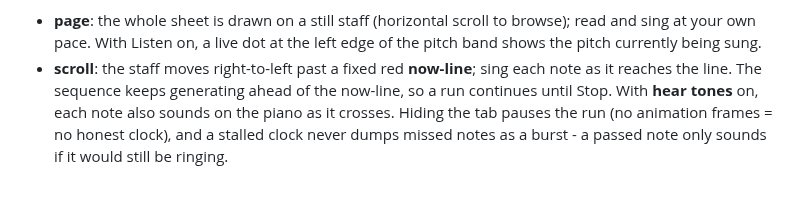
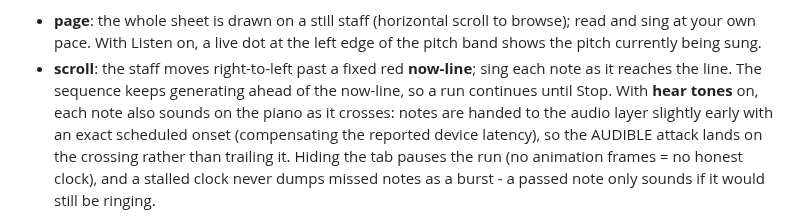
Before and after one commit to ernop/voice-wei, a Markdown page: docs/tools.md, the part around the change. Rendered like a GitHub page; blank space fills up the shorter version.

```diff
--- a/docs/tools.md
+++ b/docs/tools.md
@@ -155,7 +155,10 @@ Two modes:
 - **scroll**: the staff moves right-to-left past a fixed red **now-line**;
   sing each note as it reaches the line. The sequence keeps generating
   ahead of the now-line, so a run continues until Stop. With **hear
-  tones** on, each note also sounds on the piano as it crosses. Hiding
+  tones** on, each note also sounds on the piano as it crosses: notes
+  are handed to the audio layer slightly early with an exact scheduled
+  onset (compensating the reported device latency), so the AUDIBLE
+  attack lands on the crossing rather than trailing it. Hiding
   the tab pauses the run (no animation frames = no honest clock), and a
   stalled clock never dumps missed notes as a burst - a passed note only
   sounds if it would still be ringing.
```
Also changed, not shown: docs/architecture.md (+9 -0 lines).
